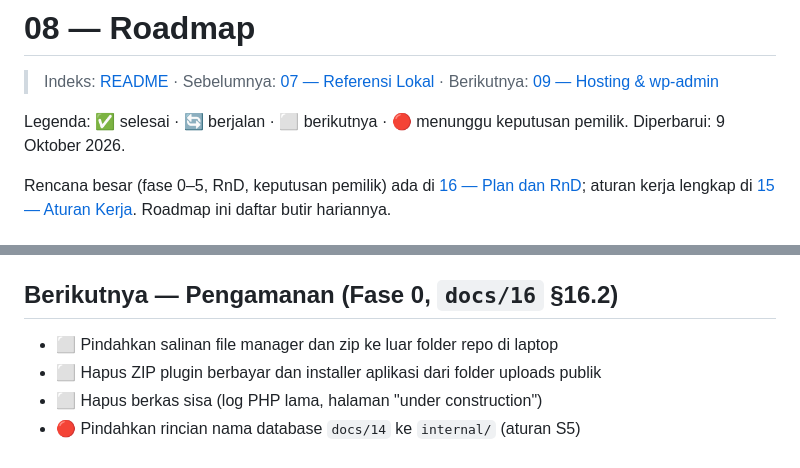
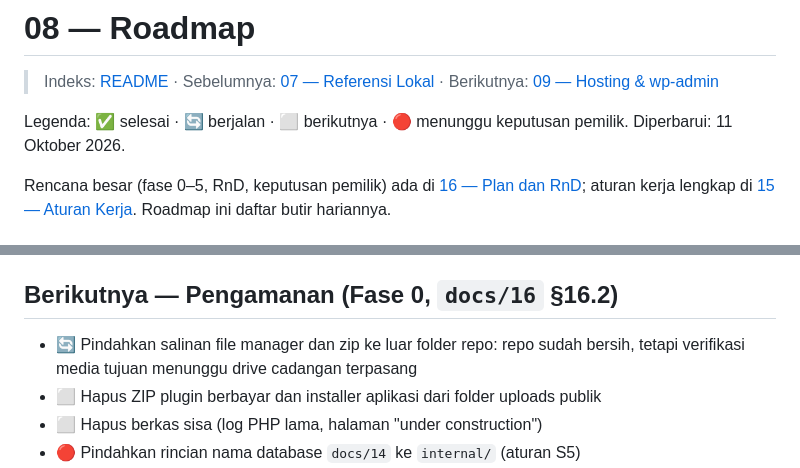
Before and after one commit to syncid/el-tahfidh, a Markdown page: docs/08-roadmap.md, 2 parts joined by grey strips. Rendered like a GitHub page.

```diff
--- a/docs/08-roadmap.md
+++ b/docs/08-roadmap.md
@@ -2,7 +2,7 @@
 
 > Indeks: [README](./README.md) · Sebelumnya: [07 — Referensi Lokal](./07-referensi-lokal.md) · Berikutnya: [09 — Hosting & wp-admin](./09-hosting-wordpress.md)
 
-Legenda: ✅ selesai · 🔄 berjalan · ⬜ berikutnya · 🔴 menunggu keputusan pemilik. Diperbarui: 9 Oktober 2026.
+Legenda: ✅ selesai · 🔄 berjalan · ⬜ berikutnya · 🔴 menunggu keputusan pemilik. Diperbarui: 11 Oktober 2026.
 
 Rencana besar (fase 0–5, RnD, keputusan pemilik) ada di [16 — Plan dan RnD](./16-plan-rnd.md);
 aturan kerja lengkap di [15 — Aturan Kerja](./15-aturan-kerja.md). Roadmap ini daftar butir hariannya.
@@ -40,7 +40,7 @@ aturan kerja lengkap di [15 — Aturan Kerja](./15-aturan-kerja.md). Roadmap ini
 
 ## Berikutnya — Pengamanan (Fase 0, `docs/16` §16.2)
 
-- ⬜ Pindahkan salinan file manager dan zip ke luar folder repo di laptop
+- 🔄 Pindahkan salinan file manager dan zip ke luar folder repo: repo sudah bersih, tetapi verifikasi media tujuan menunggu drive cadangan terpasang
 - ⬜ Hapus ZIP plugin berbayar dan installer aplikasi dari folder uploads publik
 - ⬜ Hapus berkas sisa (log PHP lama, halaman "under construction")
 - 🔴 Pindahkan rincian nama database `docs/14` ke `internal/` (aturan S5)
```
Also changed, not shown: docs/16-plan-rnd.md (+5 -4 lines).
